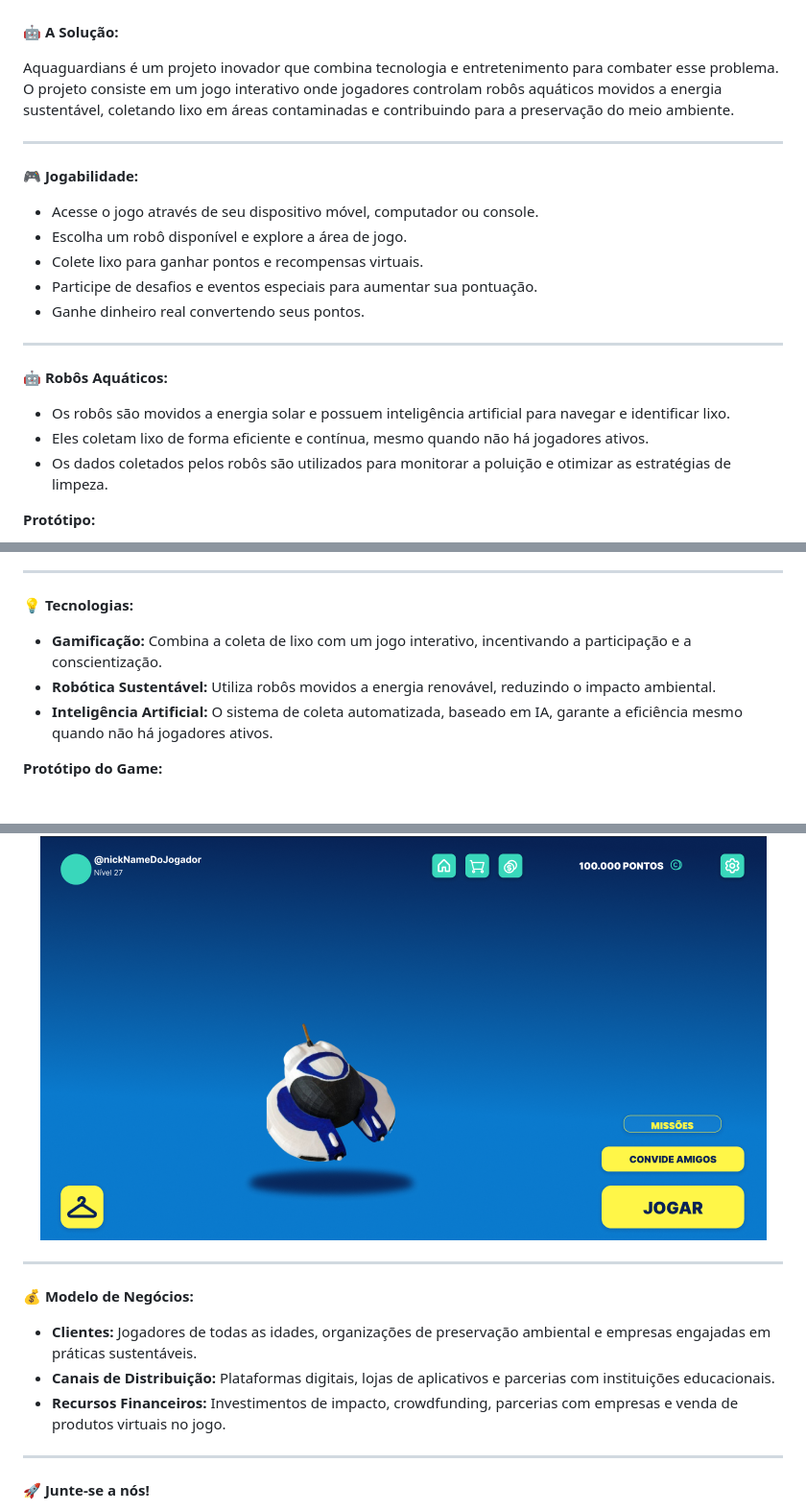
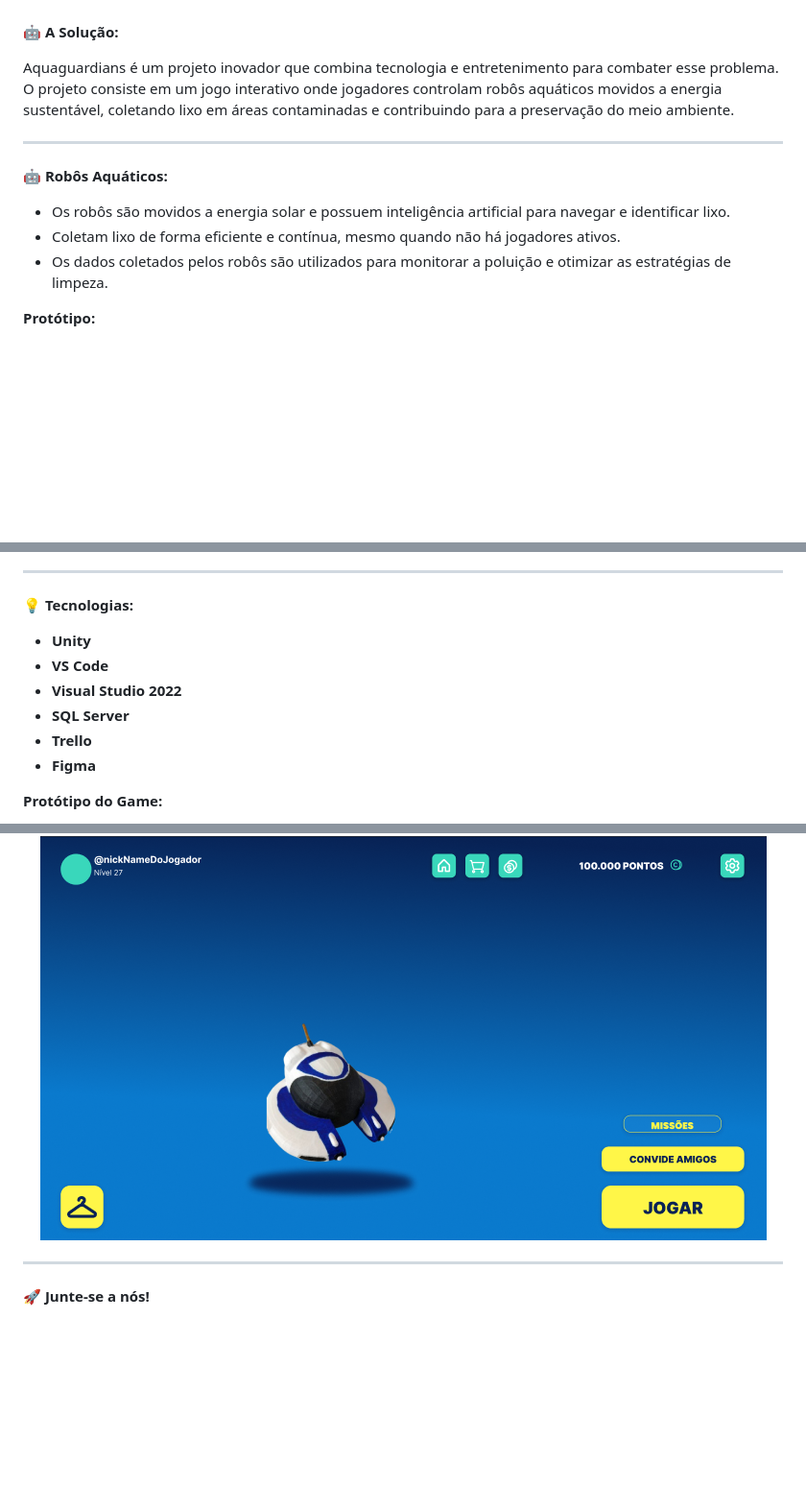
Before and after one commit to di0rio/Aquaguardians, a Markdown page: README.md, 3 parts joined by grey strips. Shown at 96% size. GitHub-like rendering; blank space fills up the shorter version.

```diff
--- a/README.md
+++ b/README.md
@@ -29,20 +29,10 @@ Aquaguardians é um projeto inovador que combina tecnologia e entretenimento par
 
 ---
 
-**🎮 Jogabilidade:**
-
-- Acesse o jogo através de seu dispositivo móvel, computador ou console.
-- Escolha um robô disponível e explore a área de jogo.
-- Colete lixo para ganhar pontos e recompensas virtuais.
-- Participe de desafios e eventos especiais para aumentar sua pontuação.
-- Ganhe dinheiro real convertendo seus pontos.
-
----
-
 **🤖 Robôs Aquáticos:**
 
 - Os robôs são movidos a energia solar e possuem inteligência artificial para navegar e identificar lixo.
-- Eles coletam lixo de forma eficiente e contínua, mesmo quando não há jogadores ativos.
+- Coletam lixo de forma eficiente e contínua, mesmo quando não há jogadores ativos.
 - Os dados coletados pelos robôs são utilizados para monitorar a poluição e otimizar as estratégias de limpeza.
 
 **Protótipo:**
@@ -64,9 +54,12 @@ Aquaguardians é um projeto inovador que combina tecnologia e entretenimento par
 
 **💡 Tecnologias:**
 
-- **Gamificação:** Combina a coleta de lixo com um jogo interativo, incentivando a participação e a conscientização.
-- **Robótica Sustentável:** Utiliza robôs movidos a energia renovável, reduzindo o impacto ambiental.
-- **Inteligência Artificial:** O sistema de coleta automatizada, baseado em IA, garante a eficiência mesmo quando não há jogadores ativos.
+- **Unity**
+- **VS Code**
+- **Visual Studio 2022**
+- **SQL Server**
+- **Trello**
+- **Figma**
 
 
 **Protótipo do Game:**
@@ -77,14 +70,6 @@ Aquaguardians é um projeto inovador que combina tecnologia e entretenimento par
 </a>
 </center>
 
-
----
-
-**💰 Modelo de Negócios:**
-
-- **Clientes:** Jogadores de todas as idades, organizações de preservação ambiental e empresas engajadas em práticas sustentáveis.
-- **Canais de Distribuição:** Plataformas digitais, lojas de aplicativos e parcerias com instituições educacionais.
-- **Recursos Financeiros:** Investimentos de impacto, crowdfunding, parcerias com empresas e venda de produtos virtuais no jogo.
 
 ---
 
```
